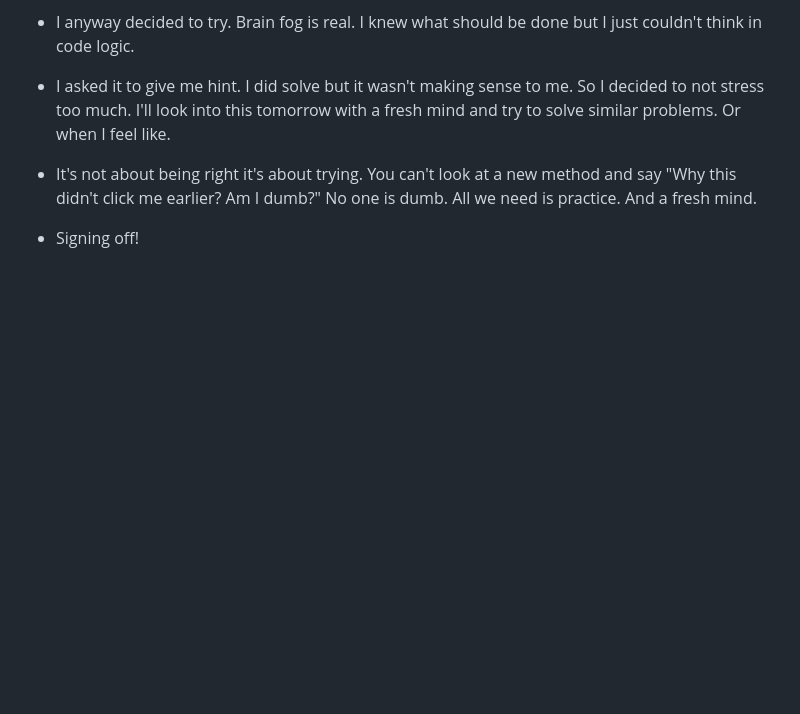
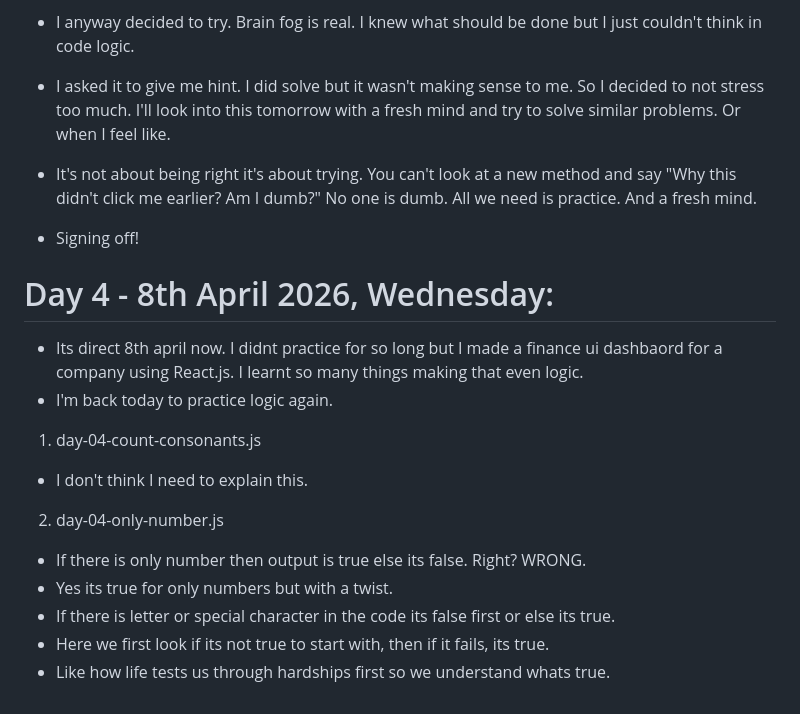
Before and after one commit to sejalm26/codewithsejal, a Markdown page: README.md, the part around the change. Drawn GitHub-style; blank space fills up the shorter version.

Commit message:
added day 4

```diff
--- a/README.md
+++ b/README.md
@@ -86,3 +86,18 @@ Transform → store in new variable
 - It's not about being right it's about trying. You can't look at a new method and say "Why this didn't click me earlier? Am I dumb?" No one is dumb. All we need is practice. And a fresh mind.
 
 - Signing off!
+
+# Day 4 - 8th April 2026, Wednesday:
+
+- Its direct 8th april now. I didnt practice for so long but I made a finance ui dashbaord for a company using React.js. I learnt so many things making that even logic.
+- I'm back today to practice logic again.
+
+1. day-04-count-consonants.js
+- I don't think I need to explain this.
+
+2. day-04-only-number.js
+- If there is only number then output is true else its false. Right? WRONG.
+- Yes its true for only numbers but with a twist.
+- If there is letter or special character in the code its false first or else its true.
+- Here we first look if its not true to start with, then if it fails, its true.
+- Like how life tests us through hardships first so we understand whats true.
```
